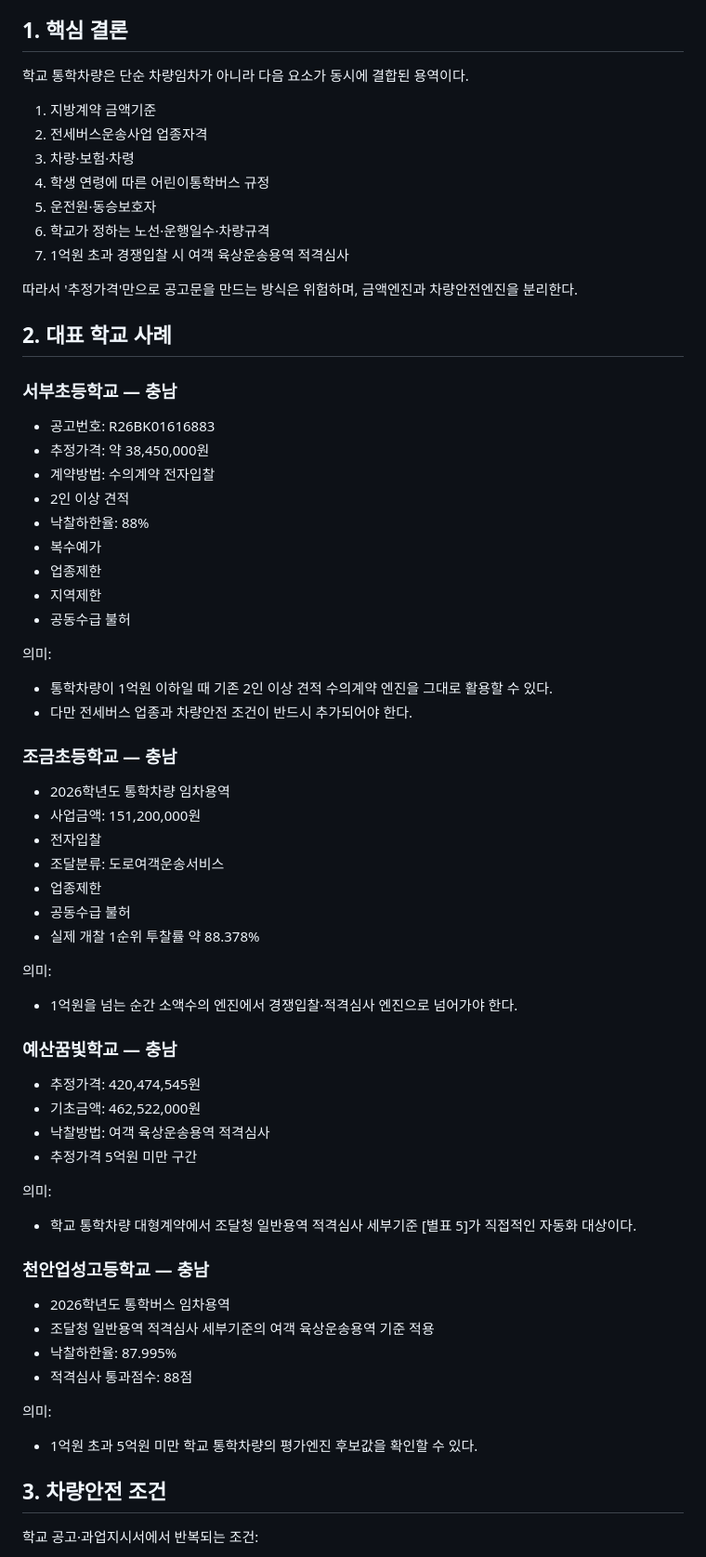
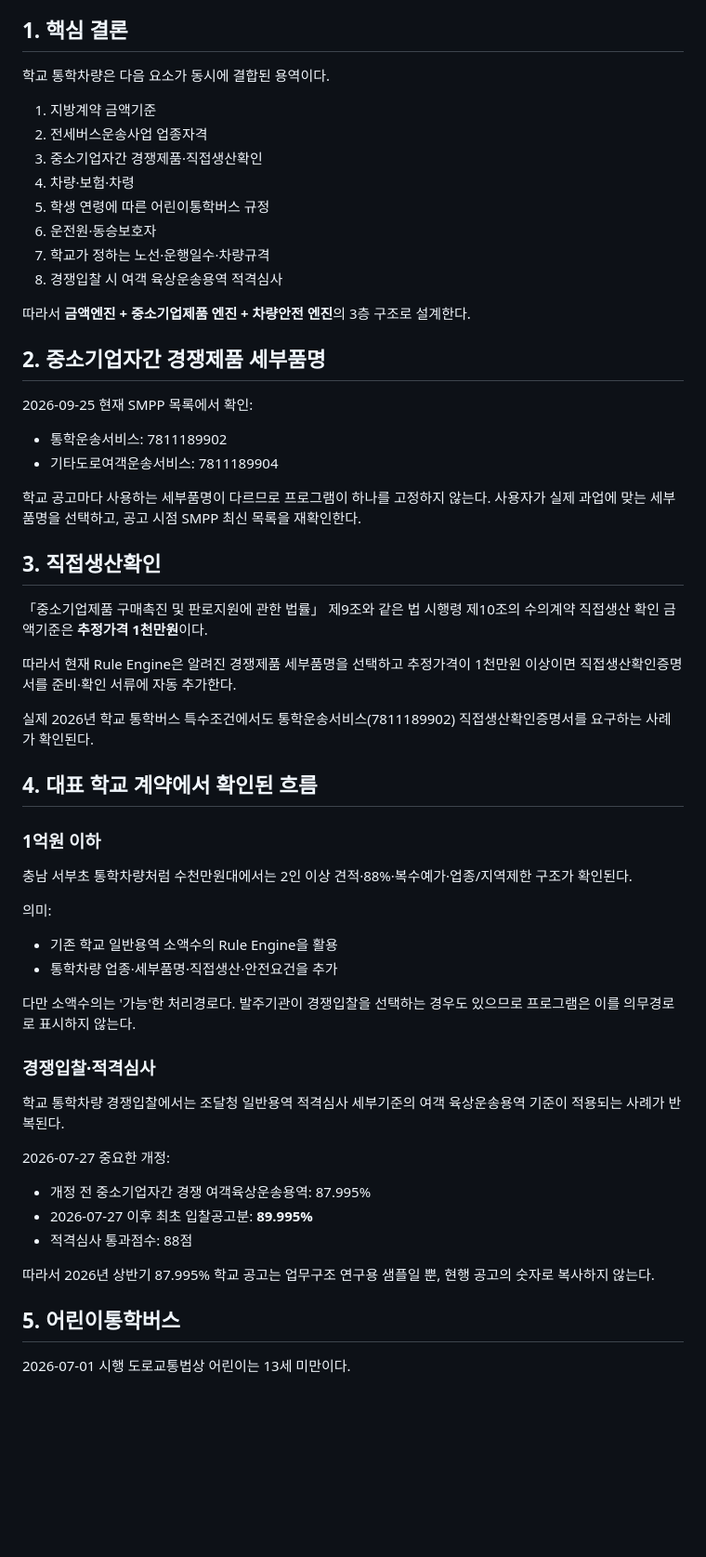
Before and after one commit to kirakein-gif/ddalkkak-service-contract, a Markdown page: docs/통학차량_샘플분석.md, the part around one of its changes. Shown at 93% size. Drawn GitHub-style; blank space fills up the shorter version.

Commit message:
docs: update transport sample analysis for current rules

```diff
--- a/docs/통학차량_샘플분석.md
+++ b/docs/통학차량_샘플분석.md
@@ -6,71 +6,68 @@
 
 ## 1. 핵심 결론
 
-학교 통학차량은 단순 차량임차가 아니라 다음 요소가 동시에 결합된 용역이다.
+학교 통학차량은 다음 요소가 동시에 결합된 용역이다.
 
 1. 지방계약 금액기준
 2. 전세버스운송사업 업종자격
-3. 차량·보험·차령
-4. 학생 연령에 따른 어린이통학버스 규정
-5. 운전원·동승보호자
-6. 학교가 정하는 노선·운행일수·차량규격
-7. 1억원 초과 경쟁입찰 시 여객 육상운송용역 적격심사
+3. 중소기업자간 경쟁제품·직접생산확인
+4. 차량·보험·차령
+5. 학생 연령에 따른 어린이통학버스 규정
+6. 운전원·동승보호자
+7. 학교가 정하는 노선·운행일수·차량규격
+8. 경쟁입찰 시 여객 육상운송용역 적격심사
 
-따라서 '추정가격'만으로 공고문을 만드는 방식은 위험하며,
-금액엔진과 차량안전엔진을 분리한다.
+따라서 **금액엔진 + 중소기업제품 엔진 + 차량안전 엔진**의 3층 구조로 설계한다.
 
-## 2. 대표 학교 사례
+## 2. 중소기업자간 경쟁제품 세부품명
 
-### 서부초등학교 — 충남
+2026-09-25 현재 SMPP 목록에서 확인:
 
-- 공고번호: R26BK01616883
-- 추정가격: 약 38,450,000원
-- 계약방법: 수의계약 전자입찰
-- 2인 이상 견적
-- 낙찰하한율: 88%
-- 복수예가
-- 업종제한
-- 지역제한
-- 공동수급 불허
+- 통학운송서비스: 7811189902
+- 기타도로여객운송서비스: 7811189904
+
+학교 공고마다 사용하는 세부품명이 다르므로 프로그램이 하나를 고정하지 않는다.
+사용자가 실제 과업에 맞는 세부품명을 선택하고, 공고 시점 SMPP 최신 목록을 재확인한다.
+
+## 3. 직접생산확인
+
+「중소기업제품 구매촉진 및 판로지원에 관한 법률」 제9조와
+같은 법 시행령 제10조의 수의계약 직접생산 확인 금액기준은 **추정가격 1천만원**이다.
+
+따라서 현재 Rule Engine은 알려진 경쟁제품 세부품명을 선택하고
+추정가격이 1천만원 이상이면 직접생산확인증명서를 준비·확인 서류에 자동 추가한다.
+
+실제 2026년 학교 통학버스 특수조건에서도
+통학운송서비스(7811189902) 직접생산확인증명서를 요구하는 사례가 확인된다.
+
+## 4. 대표 학교 계약에서 확인된 흐름
+
+### 1억원 이하
+
+충남 서부초 통학차량처럼 수천만원대에서는
+2인 이상 견적·88%·복수예가·업종/지역제한 구조가 확인된다.
 
 의미:
-- 통학차량이 1억원 이하일 때 기존 2인 이상 견적 수의계약 엔진을 그대로 활용할 수 있다.
-- 다만 전세버스 업종과 차량안전 조건이 반드시 추가되어야 한다.
+- 기존 학교 일반용역 소액수의 Rule Engine을 활용
+- 통학차량 업종·세부품명·직접생산·안전요건을 추가
 
-### 조금초등학교 — 충남
+다만 소액수의는 '가능'한 처리경로다.
+발주기관이 경쟁입찰을 선택하는 경우도 있으므로 프로그램은 이를 의무경로로 표시하지 않는다.
 
-- 2026학년도 통학차량 임차용역
-- 사업금액: 151,200,000원
-- 전자입찰
-- 조달분류: 도로여객운송서비스
-- 업종제한
-- 공동수급 불허
-- 실제 개찰 1순위 투찰률 약 88.378%
+### 경쟁입찰·적격심사
 
-의미:
-- 1억원을 넘는 순간 소액수의 엔진에서 경쟁입찰·적격심사 엔진으로 넘어가야 한다.
+학교 통학차량 경쟁입찰에서는
+조달청 일반용역 적격심사 세부기준의 여객 육상운송용역 기준이 적용되는 사례가 반복된다.
 
-### 예산꿈빛학교 — 충남
-
-- 추정가격: 420,474,545원
-- 기초금액: 462,522,000원
-- 낙찰방법: 여객 육상운송용역 적격심사
-- 추정가격 5억원 미만 구간
-
-의미:
-- 학교 통학차량 대형계약에서 조달청 일반용역 적격심사 세부기준 [별표 5]가 직접적인 자동화 대상이다.
-
-### 천안업성고등학교 — 충남
-
-- 2026학년도 통학버스 임차용역
-- 조달청 일반용역 적격심사 세부기준의 여객 육상운송용역 기준 적용
-- 낙찰하한율: 87.995%
+2026-07-27 중요한 개정:
+- 개정 전 중소기업자간 경쟁 여객육상운송용역: 87.995%
+- 2026-07-27 이후 최초 입찰공고분: **89.995%**
 - 적격심사 통과점수: 88점
 
-의미:
-- 1억원 초과 5억원 미만 학교 통학차량의 평가엔진 후보값을 확인할 수 있다.
+따라서 2026년 상반기 87.995% 학교 공고는 업무구조 연구용 샘플일 뿐,
+현행 공고의 숫자로 복사하지 않는다.
 
-## 3. 차량안전 조건
+## 5. 어린이통학버스
 
-학교 공고·과업지시서에서 반복되는 조건:
+2026-07-01 시행 도로교통법상 어린이는 13세 미만이다.
 
```
Also changed, not shown: other parts of docs/통학차량_샘플분석.md (+34 -81 lines).
